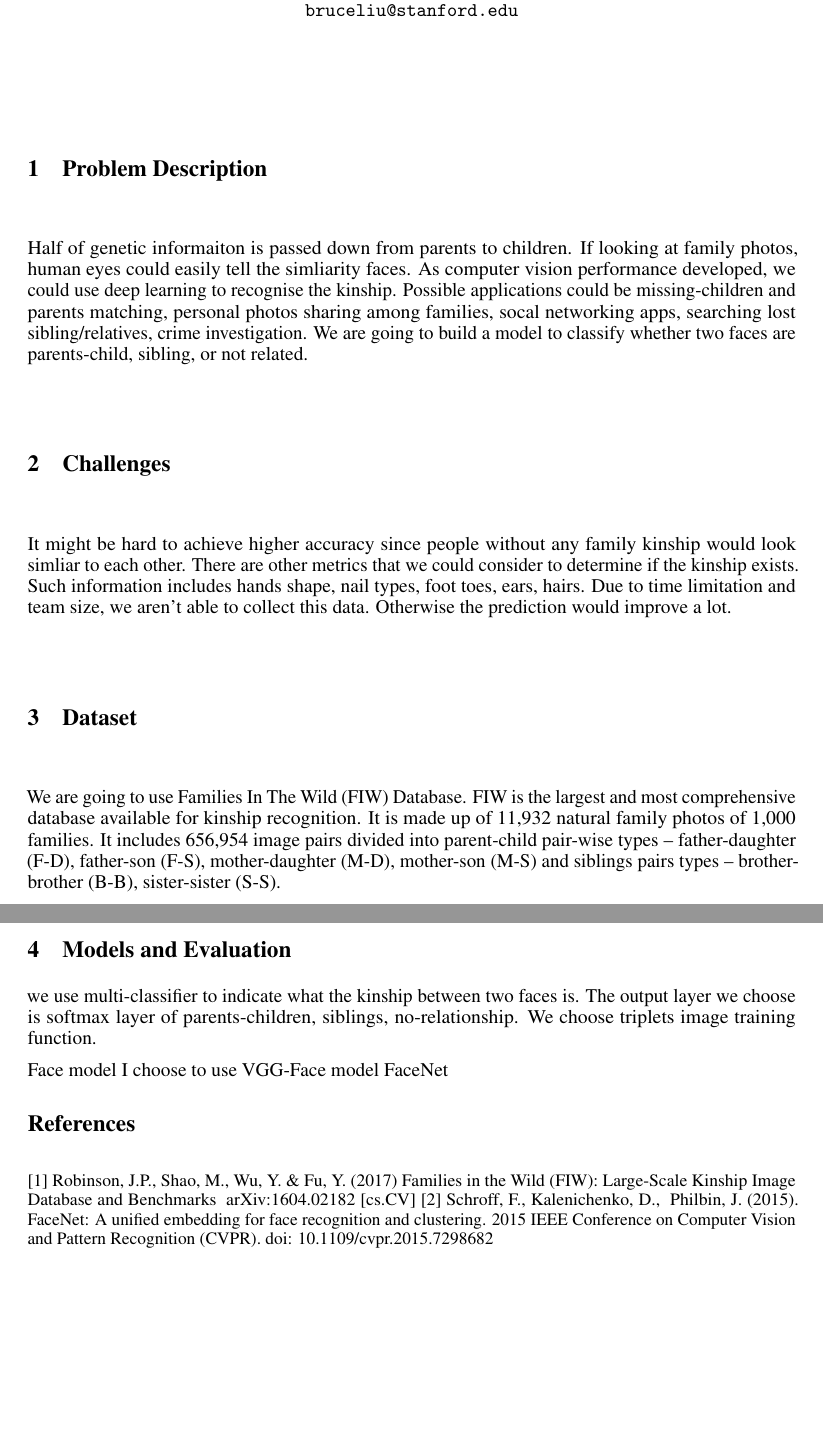
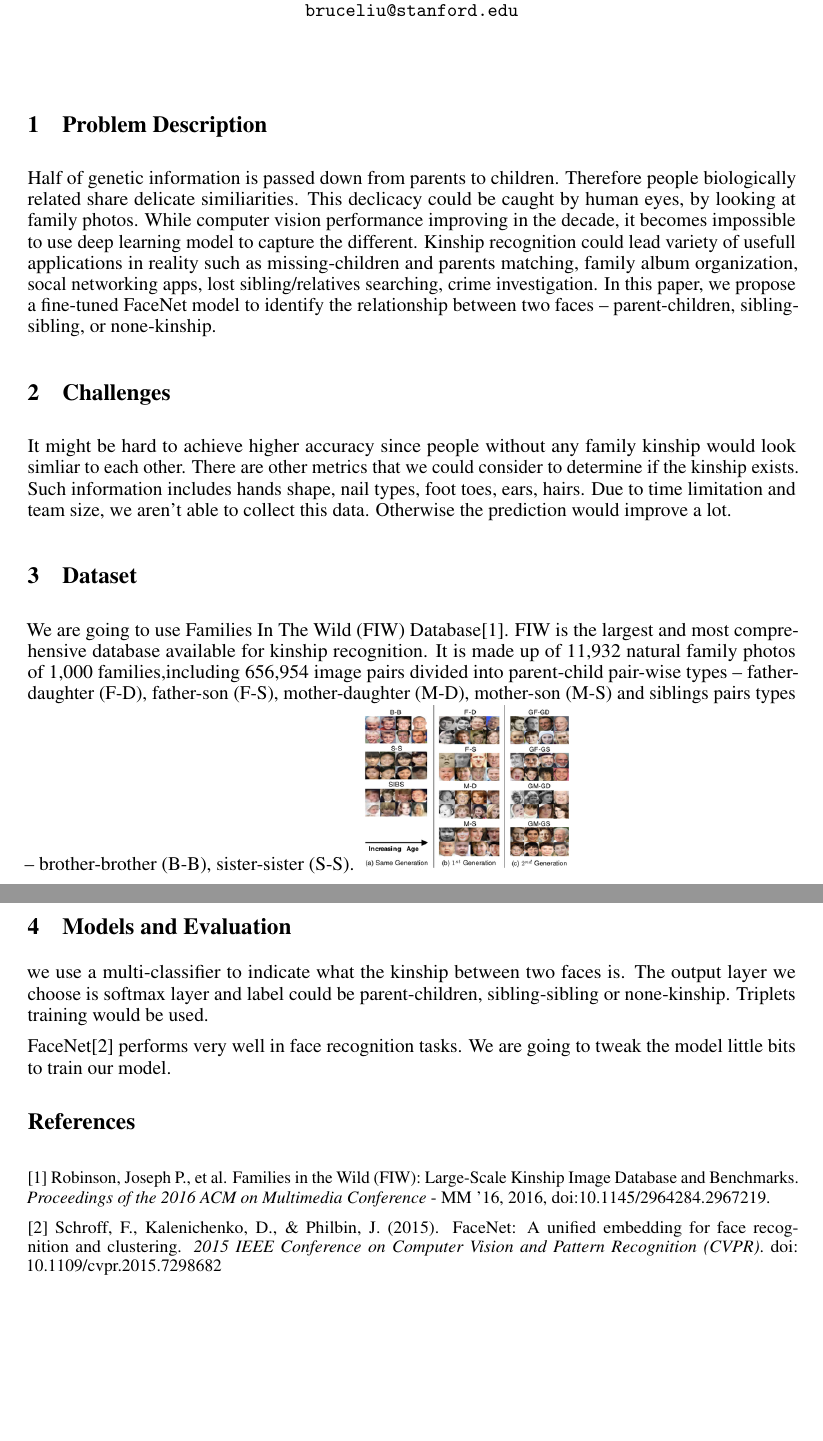
Before and after one commit to brucelau-github/cs230, a LaTeX document (propose.tex): two parts of pages 1 and 2 of 2, joined at a grey line, cut so that both start at the same text. Compiled offline with pdfLaTeX.

Commit message:
Propose version 2

```diff
--- a/propose.tex
+++ b/propose.tex
@@ -28,13 +28,15 @@
 \maketitle
 
 \section{Problem Description}
-Half of genetic informaiton is passed down from parents to children. If looking
-at family photos, human eyes could easily tell the simliarity faces. As
-computer vision performance developed, we could use deep learning to recognise
-the kinship. Possible applications could be missing-children and parents
-matching, personal photos sharing among families, socal networking apps,
-searching lost sibling/relatives, crime investigation. We are going to build a
-model to classify whether two faces are parents-child, sibling, or not related.
+Half of genetic information is passed down from parents to children. Therefore
+people biologically related share delicate similiarities. This declicacy could
+be caught by human eyes, by looking at family photos. While computer vision
+performance improving in the decade, it becomes impossible to use deep learning
+model to capture the different. Kinship recognition could lead variety of
+usefull applications in reality such as missing-children and parents matching,
+family album organization, socal networking apps, lost sibling/relatives
+searching, crime investigation. In this paper, we propose a fine-tuned FaceNet
+model to identify the relationship between two faces -- parent-children, sibling-sibling, or none-kinship.
 
 \section{Challenges}
 It might be hard to achieve higher accuracy since people without any family
@@ -45,14 +47,13 @@ size, we aren't able to collect this data. Otherwise the prediction would
 improve a lot.
 
 \section{Dataset}
-We are going to use Families In The Wild (FIW) Database. FIW is the largest and
+We are going to use Families In The Wild (FIW) Database[1]. FIW is the largest and
 most comprehensive database available for kinship recognition. It is made up of
-11,932 natural family photos of 1,000 families. It includes 656,954 image pairs
+11,932 natural family photos of 1,000 families,including 656,954 image pairs
 divided into parent-child pair-wise types -- father-daughter (F-D), father-son
 (F-S), mother-daughter (M-D), mother-son (M-S) and siblings pairs types --
 brother-brother (B-B), sister-sister (S-S).
-
-\includegraphics{facepairs}
+\includegraphics[height=3cm]{facepairs}
 
 There are another smaller family dataset KinFaceW-I and KinFaceW-II, which
 includes 533 pairs of parent-child type images.
@@ -60,16 +61,22 @@ includes 533 pairs of parent-child type images.
 We divided 95 of the images as training set, 5 percent as test set.
 
 \section{Models and Evaluation}
-we use multi-classifier to indicate what the kinship between two faces is. The
-output layer we choose is softmax layer of {parents-children, siblings, no-relationship}.  We
-choose triplets image training function.
+we use a multi-classifier to indicate what the kinship between two faces is. The
+output layer we choose is softmax layer and label could be parent-children,
+sibling-sibling or none-kinship.  Triplets training would be used.
 
-Face model I choose to use VGG-Face model FaceNet
+FaceNet[2] performs very well in face recognition tasks. We are going to tweak the
+model little bits to train our model.
 
 \section*{References}
 \medskip
 \small
-[1] Robinson, J.P., Shao, M., Wu, Y.\ \& Fu, Y.\ (2017) Families in the Wild (FIW): Large-Scale Kinship Image Database and Benchmarks \ arXiv:1604.02182 [cs.CV]
-[2] Schroff, F., Kalenichenko, D., & Philbin, J. (2015). FaceNet: A unified embedding for face recognition and clustering. 2015 IEEE Conference on Computer Vision and Pattern Recognition (CVPR). doi: 10.1109/cvpr.2015.7298682
+[1] Robinson, Joseph P., et al. Families in the Wild (FIW): Large-Scale Kinship
+Image Database and Benchmarks. {\it Proceedings of the 2016 ACM on Multimedia
+Conference} - MM '16, 2016, doi:10.1145/2964284.2967219.
+
+[2] Schroff, F., Kalenichenko, D., \& Philbin, J. (2015). FaceNet: A unified
+embedding for face recognition and clustering. {\it 2015 IEEE Conference on
+Computer Vision and Pattern Recognition (CVPR)}. doi: 10.1109/cvpr.2015.7298682
 
 \end{document}
```
